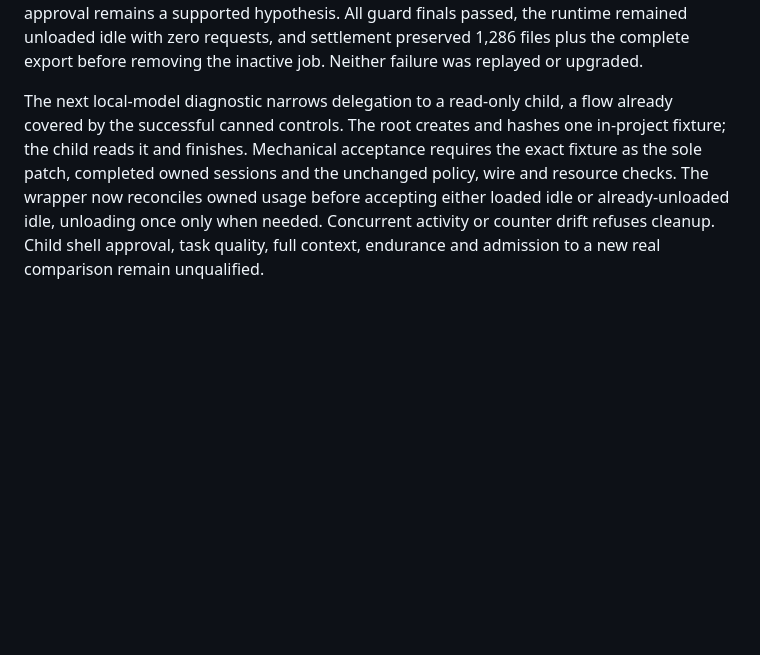
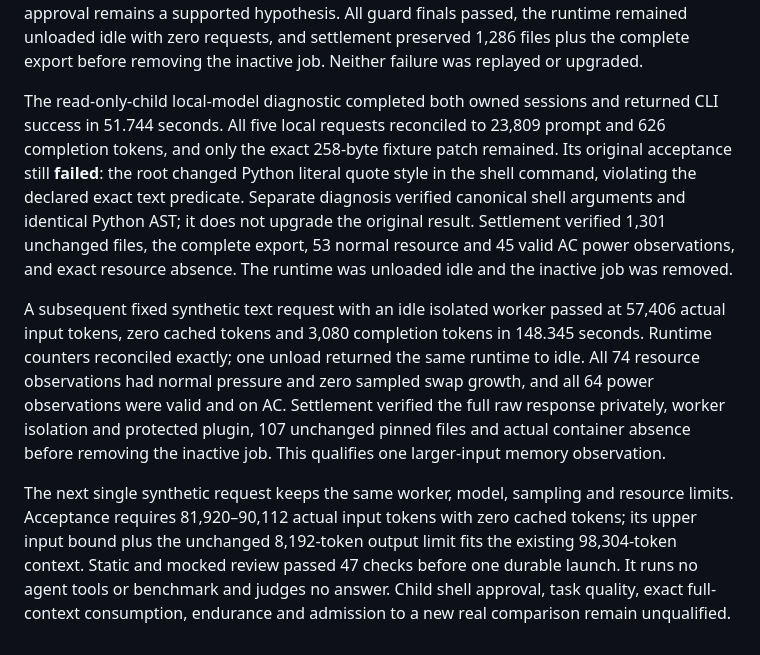
Before and after one commit to PranavMishra28/kryn, a Markdown page: research/CONTAINER_SWE_DEVELOPMENT.md, the part around the change. Drawn GitHub-style; blank space fills up the shorter version.

```diff
--- a/research/CONTAINER_SWE_DEVELOPMENT.md
+++ b/research/CONTAINER_SWE_DEVELOPMENT.md
@@ -362,12 +362,30 @@ All guard finals passed, the runtime remained unloaded idle with zero requests,
 and settlement preserved 1,286 files plus the complete export before removing
 the inactive job. Neither failure was replayed or upgraded.
 
-The next local-model diagnostic narrows delegation to a read-only child, a flow
-already covered by the successful canned controls. The root creates and hashes
-one in-project fixture; the child reads it and finishes. Mechanical acceptance
-requires the exact fixture as the sole patch, completed owned sessions and the
-unchanged policy, wire and resource checks. The wrapper now reconciles owned
-usage before accepting either loaded idle or already-unloaded idle, unloading
-once only when needed. Concurrent activity or counter drift refuses cleanup.
-Child shell approval, task quality, full context, endurance and admission to a
-new real comparison remain unqualified.
+The read-only-child local-model diagnostic completed both owned sessions and
+returned CLI success in 51.744 seconds. All five local requests reconciled to
+23,809 prompt and 626 completion tokens, and only the exact 258-byte fixture
+patch remained. Its original acceptance still **failed**: the root changed
+Python literal quote style in the shell command, violating the declared exact
+text predicate. Separate diagnosis verified canonical shell arguments and
+identical Python AST; it does not upgrade the original result. Settlement
+verified 1,301 unchanged files, the complete export, 53 normal resource and 45
+valid AC power observations, and exact resource absence. The runtime was
+unloaded idle and the inactive job was removed.
+
+A subsequent fixed synthetic text request with an idle isolated worker passed
+at 57,406 actual input tokens, zero cached tokens and 3,080 completion tokens in
+148.345 seconds. Runtime counters reconciled exactly; one unload returned the
+same runtime to idle. All 74 resource observations had normal pressure and zero
+sampled swap growth, and all 64 power observations were valid and on AC.
+Settlement verified the full raw response privately, worker isolation and
+protected plugin, 107 unchanged pinned files and actual container absence before
+removing the inactive job. This qualifies one larger-input memory observation.
+
+The next single synthetic request keeps the same worker, model, sampling and
+resource limits. Acceptance requires 81,920–90,112 actual input tokens with zero
+cached tokens; its upper input bound plus the unchanged 8,192-token output limit
+fits the existing 98,304-token context. Static and mocked review passed 47 checks
+before one durable launch. It runs no agent tools or benchmark and judges no
+answer. Child shell approval, task quality, exact full-context consumption,
+endurance and admission to a new real comparison remain unqualified.
```
Also changed, not shown: research/LOCAL_CAMPAIGN_2026-10-04.md (+53 -3 lines).
